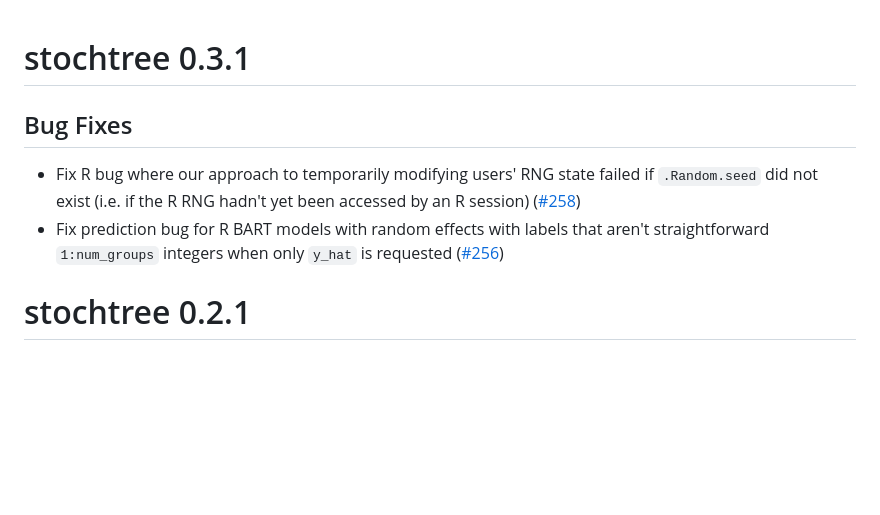
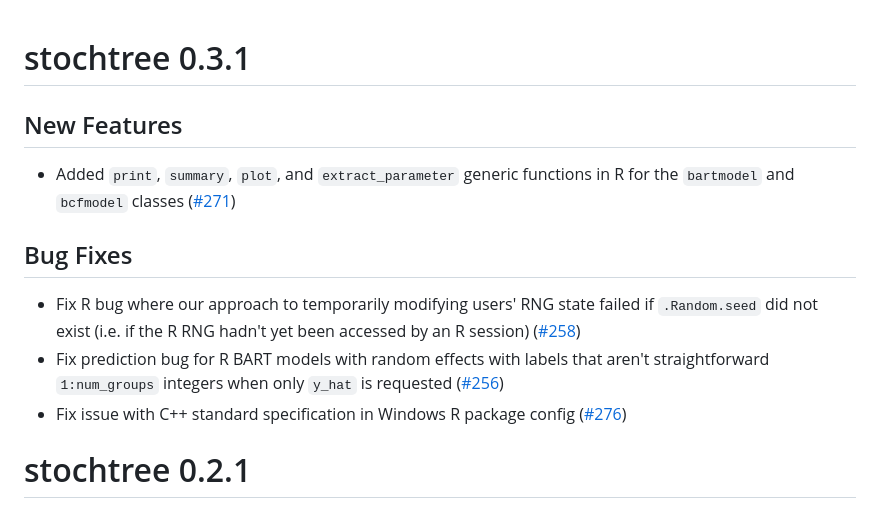
Before and after one commit to StochasticTree/stochtree, a Markdown page: NEWS.md, the part around the change. Rendered like a GitHub page; blank space fills up the shorter version.

Commit message:
Deploying to r-dev from @ StochasticTree/stochtree@b7c413b199c8ca986762fe9a79357ef37a2fb7e3 🚀

```diff
--- a/NEWS.md
+++ b/NEWS.md
@@ -1,9 +1,14 @@
 # stochtree 0.3.1
+
+## New Features
+
+* Added `print`, `summary`, `plot`, and `extract_parameter` generic functions in R for the `bartmodel` and `bcfmodel` classes ([#271](https://github.com/StochasticTree/stochtree/pull/271))
 
 ## Bug Fixes
 
 * Fix R bug where our approach to temporarily modifying users' RNG state failed if `.Random.seed` did not exist (i.e. if the R RNG hadn't yet been accessed by an R session) ([#258](https://github.com/StochasticTree/stochtree/issues/258))
 * Fix prediction bug for R BART models with random effects with labels that aren't straightforward `1:num_groups` integers when only `y_hat` is requested ([#256](https://github.com/StochasticTree/stochtree/pull/256))
+* Fix issue with C++ standard specification in Windows R package config ([#276](https://github.com/StochasticTree/stochtree/pull/276))
 
 # stochtree 0.2.1
 
```
